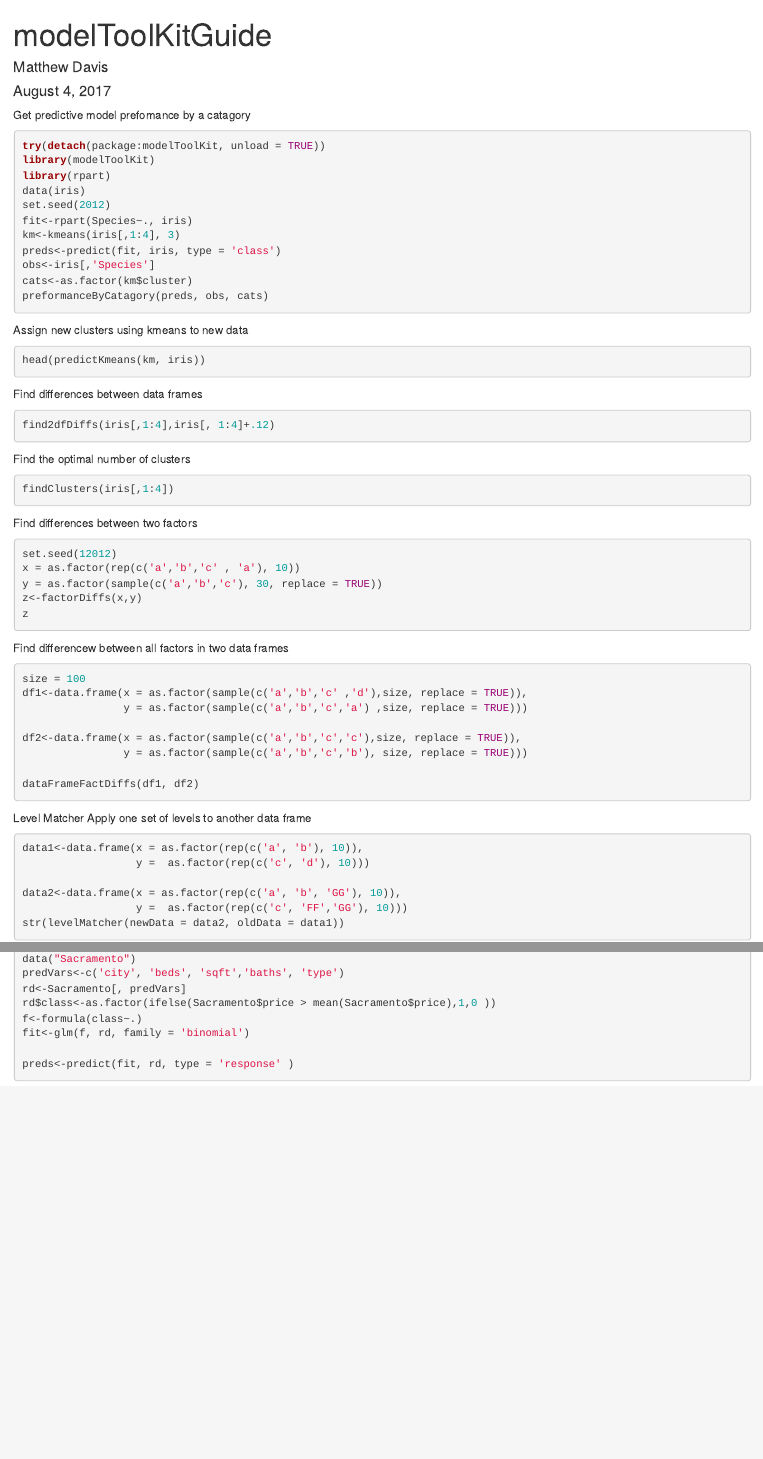
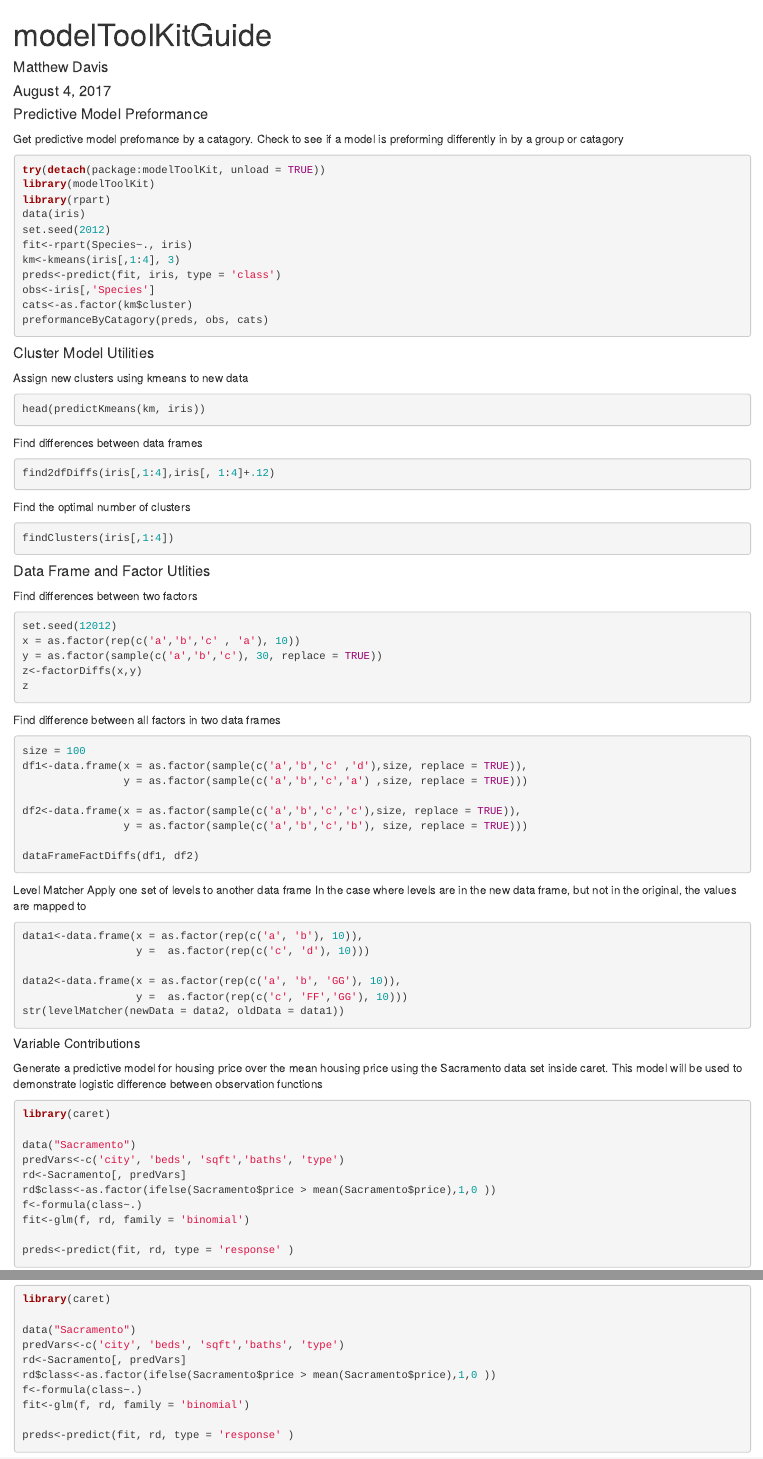
Before and after one commit to mdavis29/modelToolKit, an R Markdown document (vingettes/modelToolKitGuide.Rmd): the page in a window 1100 px wide, from its top, and a second part further down, joined at a grey line. Rendered offline with R 4.5, knitr and Pandoc, with nearby package versions; the code chunks are not run, so their results and figures are left out.

Commit message:
doc updates

````diff
--- a/vingettes/modelToolKitGuide.Rmd
+++ b/vingettes/modelToolKitGuide.Rmd
@@ -7,7 +7,10 @@ vignette: >
   %\VignetteEngine{knitr::rmarkdown}
   \usepackage[utf8]{inputenc}
 ---
-Get predictive model prefomance by a catagory
+#### Predictive Model Preformance
+
+Get predictive model prefomance by a catagory.  Check to see if a model is preforming differently in by a group or catagory
+
 ```{r setup, message=FALSE, comment=''}
 try(detach(package:modelToolKit, unload = TRUE))
 library(modelToolKit)
@@ -22,6 +25,8 @@ cats<-as.factor(km$cluster)
 preformanceByCatagory(preds, obs, cats)
 
 ```
+
+#### Cluster Model Utilities
 
 Assign new clusters using kmeans to new data
 
@@ -38,6 +43,7 @@ Find the optimal number of clusters
 ```{r, }
 findClusters(iris[,1:4])
 ```
+#### Data Frame and Factor Utlities
 
 Find differences between two factors
 ```{r}
@@ -49,7 +55,8 @@ z
 
 ```
 
-Find differencew between all factors in two data frames
+Find difference between all factors in two data frames
+
 ```{r}
 size = 100
 df1<-data.frame(x = as.factor(sample(c('a','b','c' ,'d'),size, replace = TRUE)),
@@ -64,6 +71,8 @@ dataFrameFactDiffs(df1, df2)
 
 
 Level Matcher Apply one set of levels to another data frame
+In the case where levels are in the new data frame, but not in the original, the values are mapped to <NA>
+
 ```{r}
 data1<-data.frame(x = as.factor(rep(c('a', 'b'), 10)),
                   y =  as.factor(rep(c('c', 'd'), 10)))
@@ -72,7 +81,13 @@ data2<-data.frame(x = as.factor(rep(c('a', 'b', 'GG'), 10)),
                   y =  as.factor(rep(c('c', 'FF','GG'), 10)))
 str(levelMatcher(newData = data2, oldData = data1))
 ```
-```{r cars}
+##### Variable Contributions
+
+
+Generate a predictive model for housing price over the mean housing price using the Sacramento data set inside caret. This model will be used to demonstrate logistic difference between observation functions
+
+
+```{r , message = FALSE}
 library(caret)
 
 data("Sacramento")
````
Also changed, not shown: vingettes/modelToolKitGuide.html, vingettes/modelToolKitGuide.Rmd (4 more changed lines).
